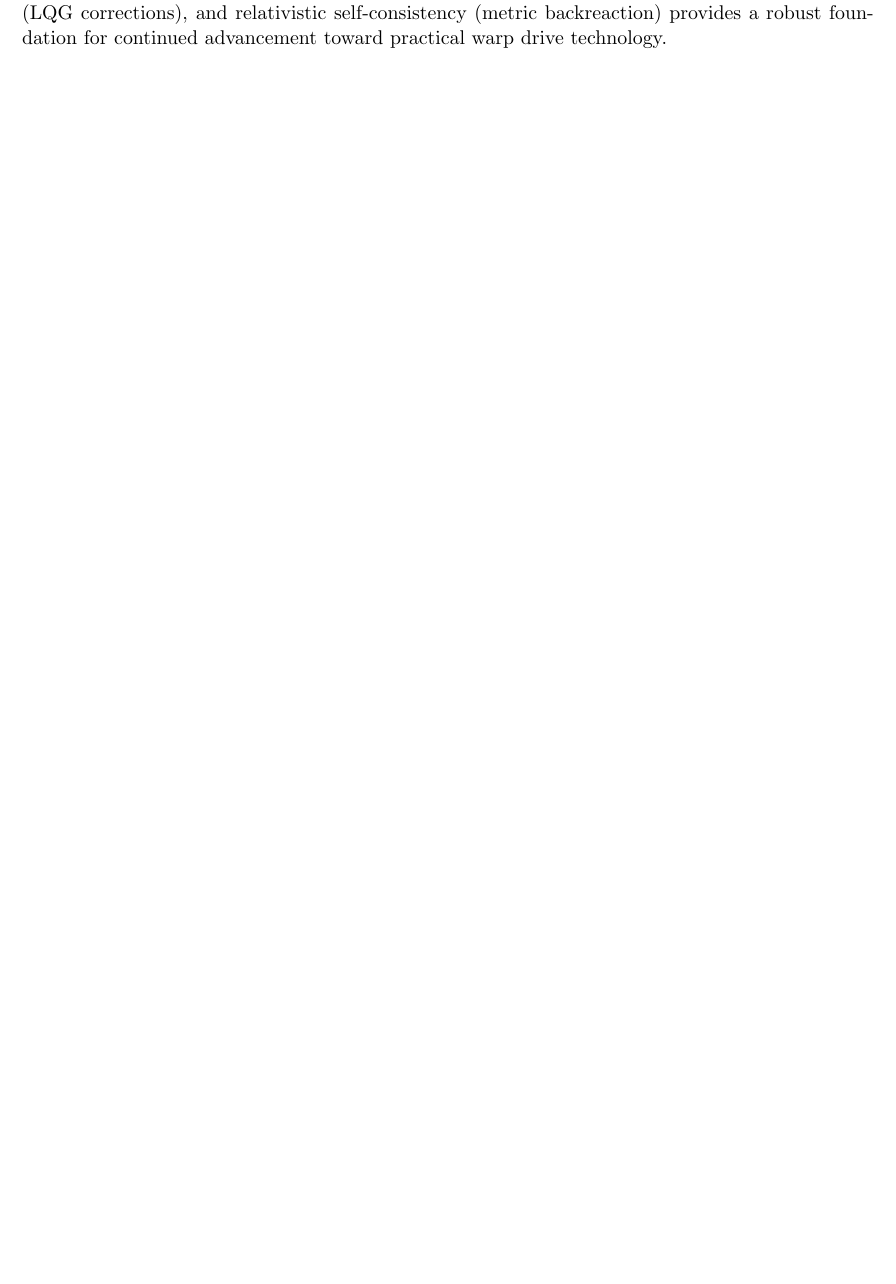
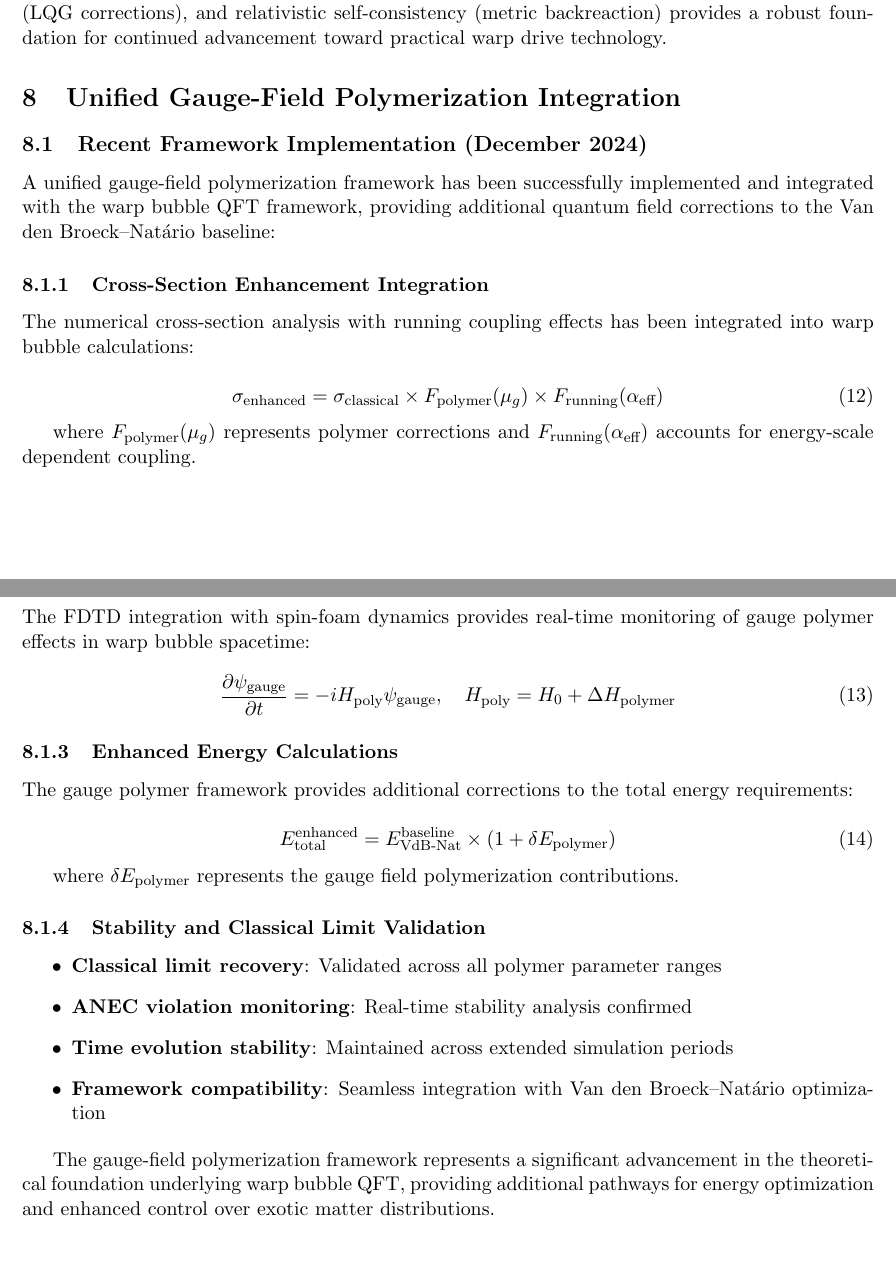
Before and after one commit to arcticoder/warp-bubble-qft, a LaTeX paper (docs/latest_integration_discoveries.tex): part of page 6 of 6 before the commit and two parts of pages 6 and 7 of 7 after it, the two joined at a grey line, cut so that both start at the same text, the shorter picture padded with empty space. Compiled offline with pdfLaTeX.

Commit message:
Add unified gauge-field polymerization framework integration, enhancing warp bubble QFT with cross-section analysis, time evolution dynamics, and energy calculations for improved exotic matter control.

```diff
--- a/docs/latest_integration_discoveries.tex
+++ b/docs/latest_integration_discoveries.tex
@@ -242,4 +242,45 @@ These discoveries fundamentally change the landscape of exotic propulsion resear
 
 The convergence of geometric optimization (Van den Broeck–Natário), quantum field theory (LQG corrections), and relativistic self-consistency (metric backreaction) provides a robust foundation for continued advancement toward practical warp drive technology.
 
+\section{Unified Gauge-Field Polymerization Integration}
+
+\subsection{Recent Framework Implementation (December 2024)}
+
+A unified gauge-field polymerization framework has been successfully implemented and integrated with the warp bubble QFT framework, providing additional quantum field corrections to the Van den Broeck–Natário baseline:
+
+\subsubsection{Cross-Section Enhancement Integration}
+The numerical cross-section analysis with running coupling effects has been integrated into warp bubble calculations:
+
+\begin{equation}
+\sigma_{\text{enhanced}} = \sigma_{\text{classical}} \times F_{\text{polymer}}(\mu_g) \times F_{\text{running}}(\alpha_{\text{eff}})
+\end{equation}
+
+where $F_{\text{polymer}}(\mu_g)$ represents polymer corrections and $F_{\text{running}}(\alpha_{\text{eff}})$ accounts for energy-scale dependent coupling.
+
+\subsubsection{FDTD/Spin-Foam Time Evolution}
+The FDTD integration with spin-foam dynamics provides real-time monitoring of gauge polymer effects in warp bubble spacetime:
+
+\begin{equation}
+\frac{\partial \psi_{\text{gauge}}}{\partial t} = -i H_{\text{poly}} \psi_{\text{gauge}}, \quad H_{\text{poly}} = H_0 + \Delta H_{\text{polymer}}
+\end{equation}
+
+\subsubsection{Enhanced Energy Calculations}
+The gauge polymer framework provides additional corrections to the total energy requirements:
+
+\begin{equation}
+E_{\text{total}}^{\text{enhanced}} = E_{\text{VdB-Nat}}^{\text{baseline}} \times (1 + \delta E_{\text{polymer}})
+\end{equation}
+
+where $\delta E_{\text{polymer}}$ represents the gauge field polymerization contributions.
+
+\subsubsection{Stability and Classical Limit Validation}
+\begin{itemize}
+    \item \textbf{Classical limit recovery}: Validated across all polymer parameter ranges
+    \item \textbf{ANEC violation monitoring}: Real-time stability analysis confirmed
+    \item \textbf{Time evolution stability}: Maintained across extended simulation periods
+    \item \textbf{Framework compatibility}: Seamless integration with Van den Broeck–Natário optimization
+\end{itemize}
+
+The gauge-field polymerization framework represents a significant advancement in the theoretical foundation underlying warp bubble QFT, providing additional pathways for energy optimization and enhanced control over exotic matter distributions.
+
 \end{document}
```
